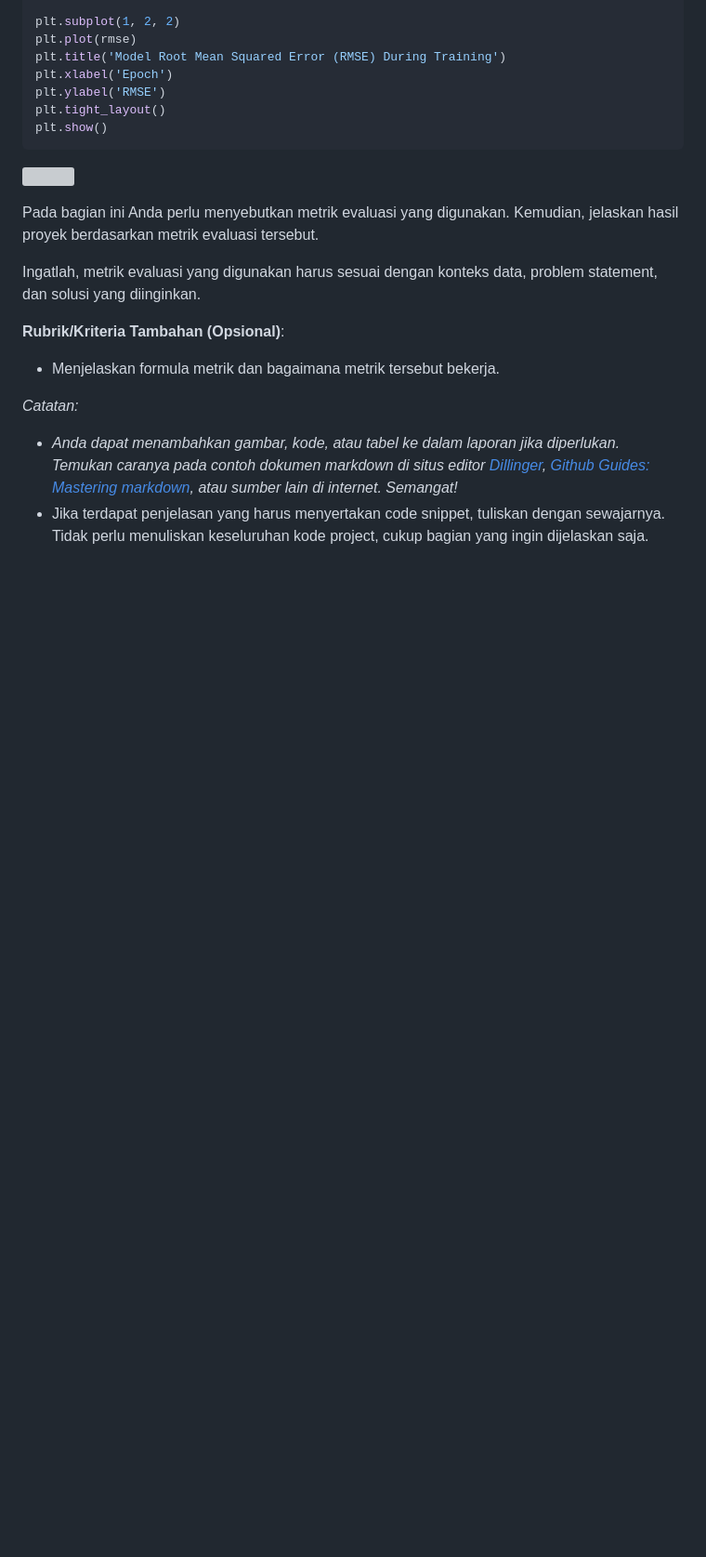
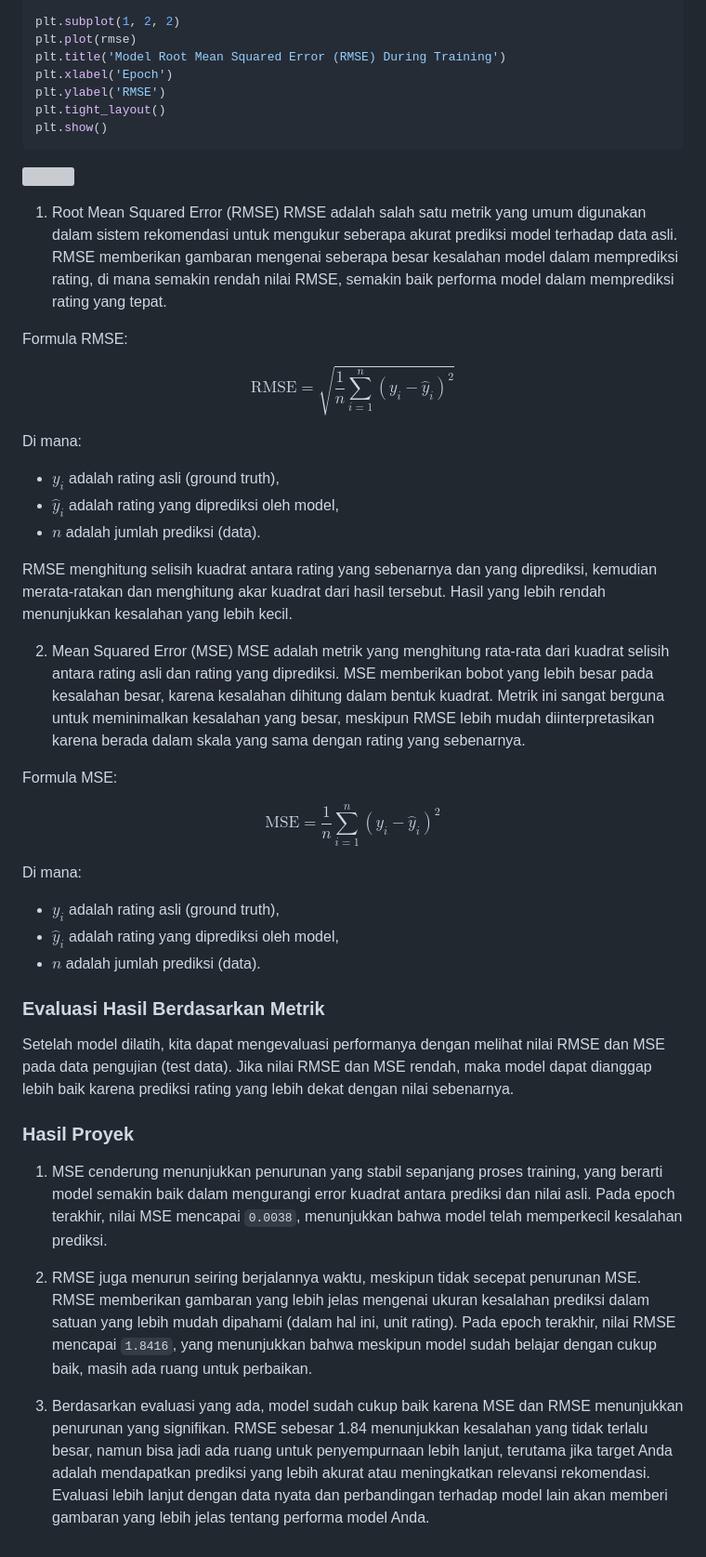
Before and after one commit to covryzne/learn-dicoding, a Markdown page: Submission/Netflix Recommender System/README.md, the part around one of its changes. Shown at 93% size. Rendered like a GitHub page; blank space fills up the shorter version; grey boxes are pictures that could not be loaded.

Commit message:
Update LAST README.md

```diff
--- a/Submission/Netflix Recommender System/README.md
+++ b/Submission/Netflix Recommender System/README.md
@@ -472,13 +506,40 @@ plt.show()
 
+1. Root Mean Squared Error (RMSE)
+RMSE adalah salah satu metrik yang umum digunakan dalam sistem rekomendasi untuk mengukur seberapa akurat prediksi model terhadap data asli. RMSE memberikan gambaran mengenai seberapa besar kesalahan model dalam memprediksi rating, di mana semakin rendah nilai RMSE, semakin baik performa model dalam memprediksi rating yang tepat. <br>
 
-Pada bagian ini Anda perlu menyebutkan metrik evaluasi yang digunakan. Kemudian, jelaskan hasil proyek berdasarkan metrik evaluasi tersebut.
+Formula RMSE: <br>
 
-Ingatlah, metrik evaluasi yang digunakan harus sesuai dengan konteks data, problem statement, dan solusi yang diinginkan.
+$$
+\text{RMSE} = \sqrt{\frac{1}{n} \sum_{i=1}^{n} (y_i - \hat{y}_i)^2}
+$$
 
-**Rubrik/Kriteria Tambahan (Opsional)**:
-- Menjelaskan formula metrik dan bagaimana metrik tersebut bekerja.
+Di mana:
+- $y_i$ adalah rating asli (ground truth),
+- $\hat{y}_i$ adalah rating yang diprediksi oleh model,
+- $n$ adalah jumlah prediksi (data).
 
+RMSE menghitung selisih kuadrat antara rating yang sebenarnya dan yang diprediksi, kemudian merata-ratakan dan menghitung akar kuadrat dari hasil tersebut. Hasil yang lebih rendah menunjukkan kesalahan yang lebih kecil.
 
-_Catatan:_
-- _Anda dapat menambahkan gambar, kode, atau tabel ke dalam laporan jika diperlukan. Temukan caranya pada contoh dokumen markdown di situs editor [Dillinger](https://dillinger.io/), [Github Guides: Mastering markdown](https://guides.github.com/features/mastering-markdown/), atau sumber lain di internet. Semangat!_
-- Jika terdapat penjelasan yang harus menyertakan code snippet, tuliskan dengan sewajarnya. Tidak perlu menuliskan keseluruhan kode project, cukup bagian yang ingin dijelaskan saja.
+2. Mean Squared Error (MSE)
+MSE adalah metrik yang menghitung rata-rata dari kuadrat selisih antara rating asli dan rating yang diprediksi. MSE memberikan bobot yang lebih besar pada kesalahan besar, karena kesalahan dihitung dalam bentuk kuadrat. Metrik ini sangat berguna untuk meminimalkan kesalahan yang besar, meskipun RMSE lebih mudah diinterpretasikan karena berada dalam skala yang sama dengan rating yang sebenarnya.
+
+Formula MSE: <br>
+
+$$
+\text{MSE} = \frac{1}{n} \sum_{i=1}^{n} (y_i - \hat{y}_i)^2
+$$
+
+Di mana:
+- $y_i$ adalah rating asli (ground truth),
+- $\hat{y}_i$ adalah rating yang diprediksi oleh model,
+- $n$ adalah jumlah prediksi (data).
+
+### Evaluasi Hasil Berdasarkan Metrik
+Setelah model dilatih, kita dapat mengevaluasi performanya dengan melihat nilai RMSE dan MSE pada data pengujian (test data). Jika nilai RMSE dan MSE rendah, maka model dapat dianggap lebih baik karena prediksi rating yang lebih dekat dengan nilai sebenarnya.
+
+### Hasil Proyek
+1. MSE cenderung menunjukkan penurunan yang stabil sepanjang proses training, yang berarti model semakin baik dalam mengurangi error kuadrat antara prediksi dan nilai asli. Pada epoch terakhir, nilai MSE mencapai `0.0038`, menunjukkan bahwa model telah memperkecil kesalahan prediksi.
+
+2. RMSE juga menurun seiring berjalannya waktu, meskipun tidak secepat penurunan MSE. RMSE memberikan gambaran yang lebih jelas mengenai ukuran kesalahan prediksi dalam satuan yang lebih mudah dipahami (dalam hal ini, unit rating). Pada epoch terakhir, nilai RMSE mencapai `1.8416`, yang menunjukkan bahwa meskipun model sudah belajar dengan cukup baik, masih ada ruang untuk perbaikan.
+
+3. Berdasarkan evaluasi yang ada, model sudah cukup baik karena MSE dan RMSE menunjukkan penurunan yang signifikan. RMSE sebesar 1.84 menunjukkan kesalahan yang tidak terlalu besar, namun bisa jadi ada ruang untuk penyempurnaan lebih lanjut, terutama jika target Anda adalah mendapatkan prediksi yang lebih akurat atau meningkatkan relevansi rekomendasi. Evaluasi lebih lanjut dengan data nyata dan perbandingan terhadap model lain akan memberi gambaran yang lebih jelas tentang performa model Anda.
```
Also changed, not shown: other parts of Submission/Netflix Recommender System/README.md (+36 -2 lines).
